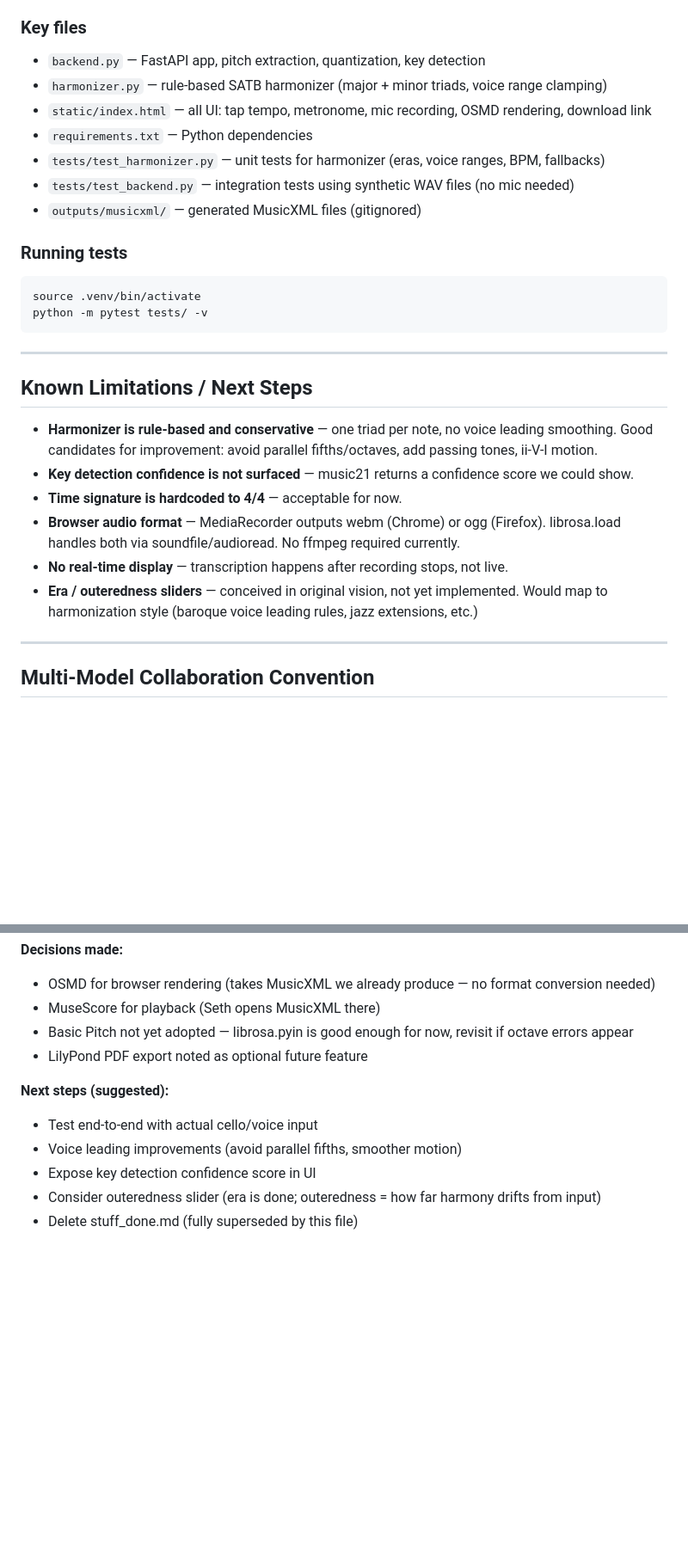
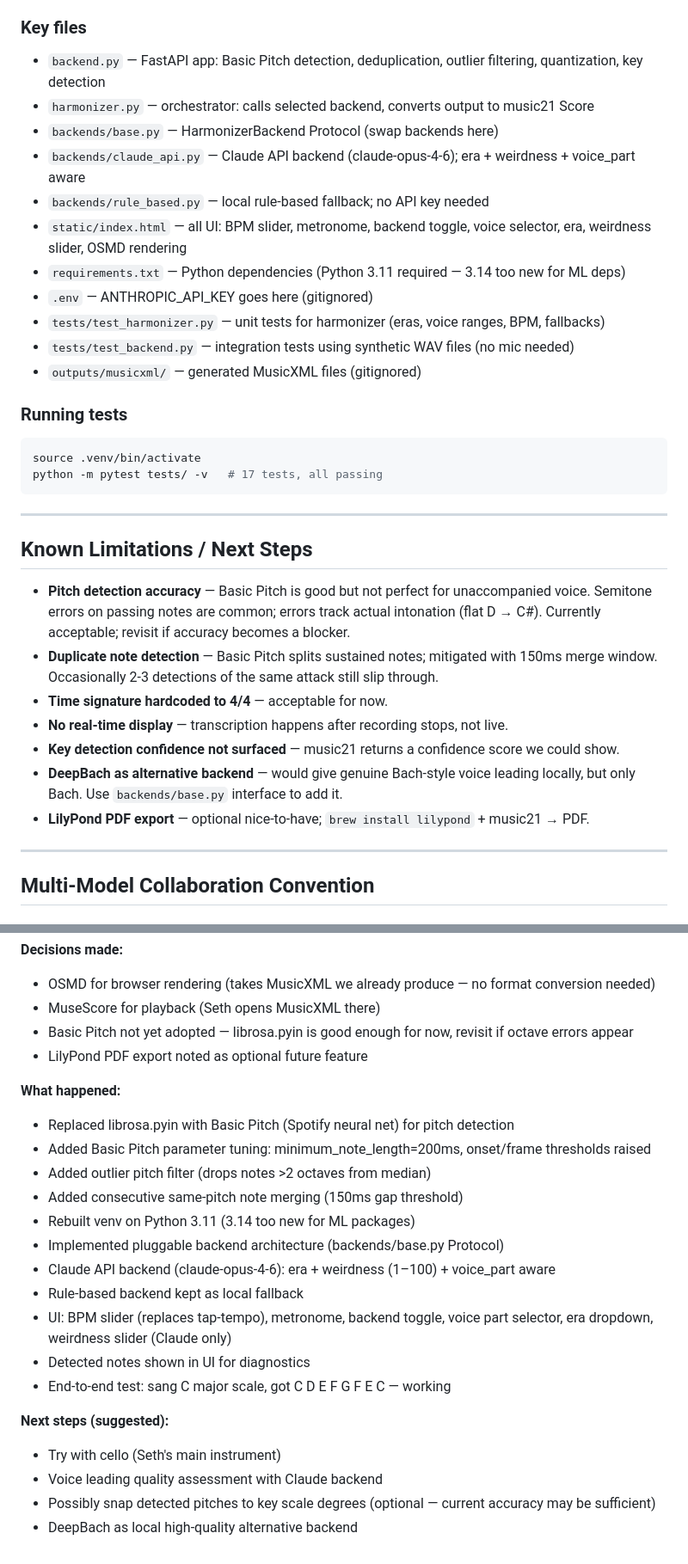
Before and after one commit to setgree/AI-leatoric, a Markdown page: agents.md, 2 parts joined by grey strips. Shown at 86% size. Drawn GitHub-style; blank space fills up the shorter version.

Commit message:
[claude-code/claude-sonnet-4-6] docs: update agents.md with session 2 work log and current state

````diff
--- a/agents.md
+++ b/agents.md
@@ -57,10 +57,14 @@ constant restarts. If you need live reload during development, use
 5. Frontend: fetch MusicXML → render with OSMD → show download link
 
 ### Key files
-- `backend.py` — FastAPI app, pitch extraction, quantization, key detection
-- `harmonizer.py` — rule-based SATB harmonizer (major + minor triads, voice range clamping)
-- `static/index.html` — all UI: tap tempo, metronome, mic recording, OSMD rendering, download link
-- `requirements.txt` — Python dependencies
+- `backend.py` — FastAPI app: Basic Pitch detection, deduplication, outlier filtering, quantization, key detection
+- `harmonizer.py` — orchestrator: calls selected backend, converts output to music21 Score
+- `backends/base.py` — HarmonizerBackend Protocol (swap backends here)
+- `backends/claude_api.py` — Claude API backend (claude-opus-4-6); era + weirdness + voice_part aware
+- `backends/rule_based.py` — local rule-based fallback; no API key needed
+- `static/index.html` — all UI: BPM slider, metronome, backend toggle, voice selector, era, weirdness slider, OSMD rendering
+- `requirements.txt` — Python dependencies (Python 3.11 required — 3.14 too new for ML deps)
+- `.env` — ANTHROPIC_API_KEY goes here (gitignored)
 - `tests/test_harmonizer.py` — unit tests for harmonizer (eras, voice ranges, BPM, fallbacks)
 - `tests/test_backend.py` — integration tests using synthetic WAV files (no mic needed)
 - `outputs/musicxml/` — generated MusicXML files (gitignored)
@@ -68,22 +72,24 @@ constant restarts. If you need live reload during development, use
 ### Running tests
 ```bash
 source .venv/bin/activate
-python -m pytest tests/ -v
+python -m pytest tests/ -v   # 17 tests, all passing
 ```
 
 ---
 
 ## Known Limitations / Next Steps
 
-- **Harmonizer is rule-based and conservative** — one triad per note, no voice leading smoothing.
-  Good candidates for improvement: avoid parallel fifths/octaves, add passing tones, ii-V-I motion.
-- **Key detection confidence is not surfaced** — music21 returns a confidence score we could show.
-- **Time signature is hardcoded to 4/4** — acceptable for now.
-- **Browser audio format** — MediaRecorder outputs webm (Chrome) or ogg (Firefox).
-  librosa.load handles both via soundfile/audioread. No ffmpeg required currently.
+- **Pitch detection accuracy** — Basic Pitch is good but not perfect for unaccompanied voice.
+  Semitone errors on passing notes are common; errors track actual intonation (flat D → C#).
+  Currently acceptable; revisit if accuracy becomes a blocker.
+- **Duplicate note detection** — Basic Pitch splits sustained notes; mitigated with 150ms merge window.
+  Occasionally 2-3 detections of the same attack still slip through.
+- **Time signature hardcoded to 4/4** — acceptable for now.
 - **No real-time display** — transcription happens after recording stops, not live.
-- **Era / outeredness sliders** — conceived in original vision, not yet implemented.
-  Would map to harmonization style (baroque voice leading rules, jazz extensions, etc.)
+- **Key detection confidence not surfaced** — music21 returns a confidence score we could show.
+- **DeepBach as alternative backend** — would give genuine Bach-style voice leading locally,
+  but only Bach. Use `backends/base.py` interface to add it.
+- **LilyPond PDF export** — optional nice-to-have; `brew install lilypond` + music21 → PDF.
 
 ---
 
@@ -160,9 +166,22 @@ All models must sign every function or significant block:
 - Basic Pitch not yet adopted — librosa.pyin is good enough for now, revisit if octave errors appear
 - LilyPond PDF export noted as optional future feature
 
+**What happened:**
+- Replaced librosa.pyin with Basic Pitch (Spotify neural net) for pitch detection
+- Added Basic Pitch parameter tuning: minimum_note_length=200ms, onset/frame thresholds raised
+- Added outlier pitch filter (drops notes >2 octaves from median)
+- Added consecutive same-pitch note merging (150ms gap threshold)
+- Rebuilt venv on Python 3.11 (3.14 too new for ML packages)
+- Implemented pluggable backend architecture (backends/base.py Protocol)
+- Claude API backend (claude-opus-4-6): era + weirdness (1–100) + voice_part aware
+- Rule-based backend kept as local fallback
+- UI: BPM slider (replaces tap-tempo), metronome, backend toggle, voice part selector,
+  era dropdown, weirdness slider (Claude only)
+- Detected notes shown in UI for diagnostics
+- End-to-end test: sang C major scale, got C D E F G F E C — working
+
 **Next steps (suggested):**
-- Test end-to-end with actual cello/voice input
-- Voice leading improvements (avoid parallel fifths, smoother motion)
-- Expose key detection confidence score in UI
-- Consider outeredness slider (era is done; outeredness = how far harmony drifts from input)
-- Delete stuff_done.md (fully superseded by this file)
+- Try with cello (Seth's main instrument)
+- Voice leading quality assessment with Claude backend
+- Possibly snap detected pitches to key scale degrees (optional — current accuracy may be sufficient)
+- DeepBach as local high-quality alternative backend
````
